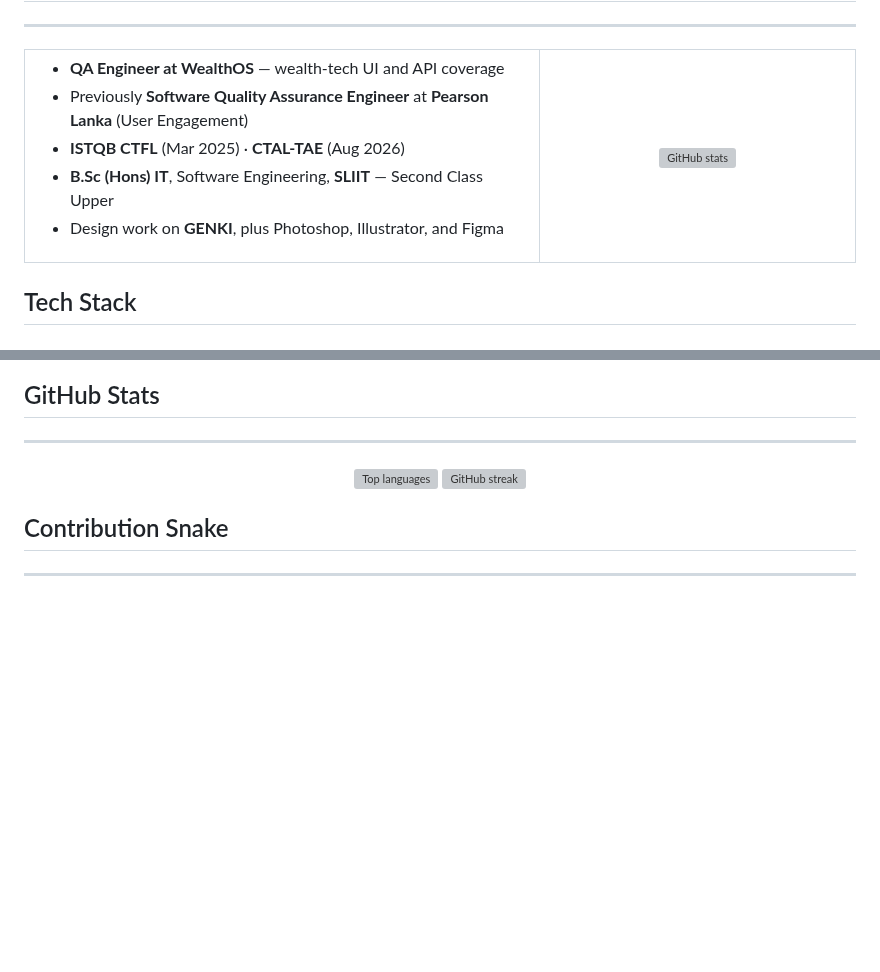
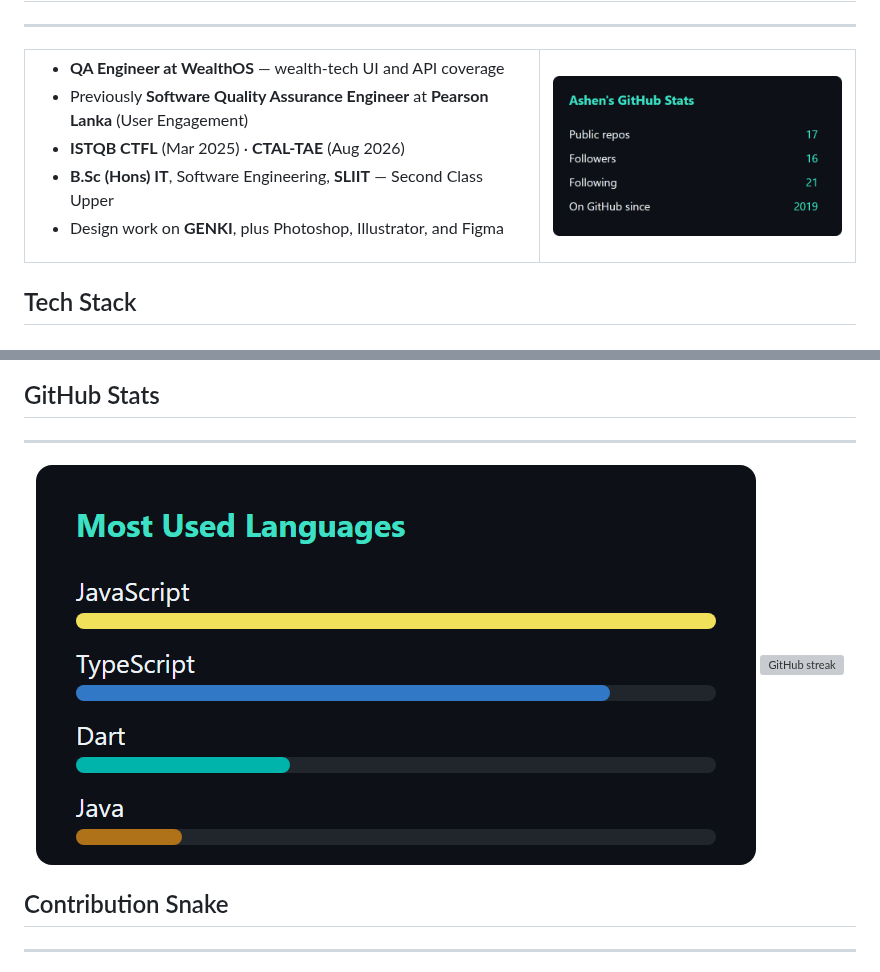
Before and after one commit to Ashenk97/Ashenk97, a Markdown page: README.md, 2 parts joined by grey strips. Drawn GitHub-style; pictures changed too: assets/languages.png (added), assets/stats.png (added); blank space fills up the shorter version; grey boxes are pictures that could not be loaded.

Commit message:
fix: serve language and stats cards as PNG so GitHub can render them
Co-authored-by: Cursor <cursoragent@cursor.com>

```diff
--- a/README.md
+++ b/README.md
@@ -24,7 +24,7 @@
 </td>
 <td width="38%" valign="top" align="center">
 
-<img src="./assets/stats.svg" alt="GitHub stats" />
+<img src="https://raw.githubusercontent.com/Ashenk97/Ashenk97/main/assets/stats.png" alt="GitHub stats" />
 
 </td>
 </tr>
@@ -62,7 +62,7 @@
 ---
 
 <p align="center">
-  <img src="./assets/top-langs.svg" alt="Top languages" />
+  <img src="https://raw.githubusercontent.com/Ashenk97/Ashenk97/main/assets/languages.png" alt="Top languages" />
   <img src="https://streak-stats.demolab.com?user=Ashenk97&theme=dark&hide_border=true&ring=3ee0c5&fire=3ee0c5&currStreakLabel=3ee0c5" alt="GitHub streak" />
 </p>
 
```
